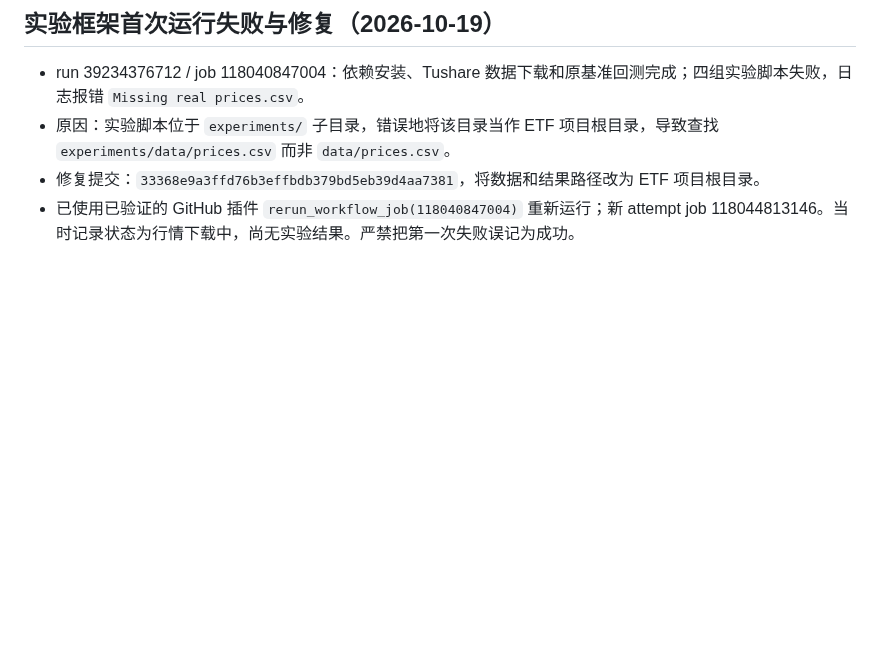
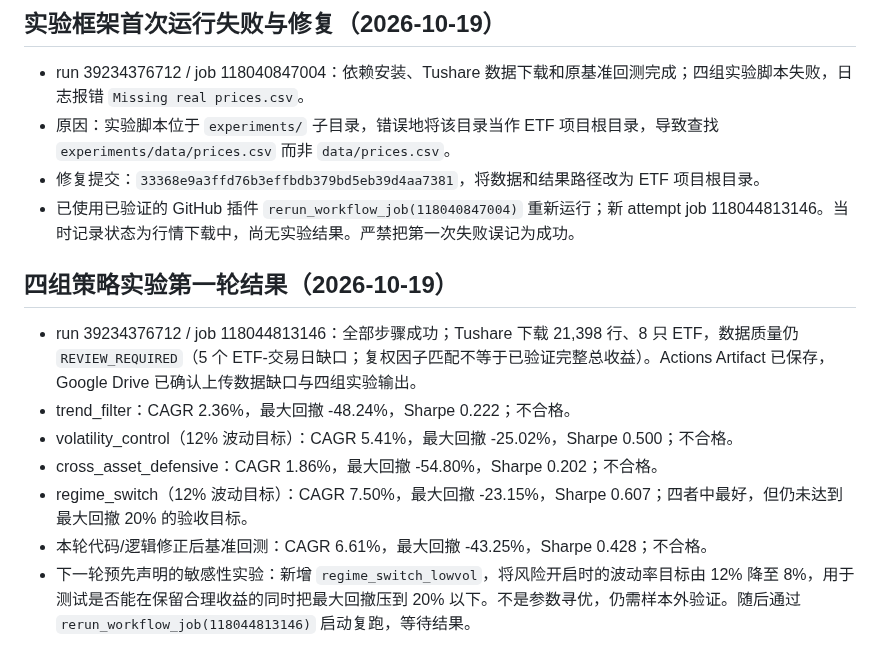
Before and after one commit to magangwwd/ashare-research-infra, a Markdown page: etf_single_rotation/RUNBOOK_AND_RUN_LOG.md, the part around the change. Rendered like a GitHub page; blank space fills up the shorter version.

Commit message:
Record first-round ETF strategy experiment results

```diff
--- a/etf_single_rotation/RUNBOOK_AND_RUN_LOG.md
+++ b/etf_single_rotation/RUNBOOK_AND_RUN_LOG.md
@@ -76,3 +76,12 @@
 - 原因：实验脚本位于 `experiments/` 子目录，错误地将该目录当作 ETF 项目根目录，导致查找 `experiments/data/prices.csv` 而非 `data/prices.csv`。
 - 修复提交：`33368e9a3ffd76b3effbdb379bd5eb39d4aa7381`，将数据和结果路径改为 ETF 项目根目录。
 - 已使用已验证的 GitHub 插件 `rerun_workflow_job(118040847004)` 重新运行；新 attempt job 118044813146。当时记录状态为行情下载中，尚无实验结果。严禁把第一次失败误记为成功。
+
+## 四组策略实验第一轮结果（2026-10-19）
+- run 39234376712 / job 118044813146：全部步骤成功；Tushare 下载 21,398 行、8 只 ETF，数据质量仍 `REVIEW_REQUIRED`（5 个 ETF-交易日缺口；复权因子匹配不等于已验证完整总收益）。Actions Artifact 已保存，Google Drive 已确认上传数据缺口与四组实验输出。
+- trend_filter：CAGR 2.36%，最大回撤 -48.24%，Sharpe 0.222；不合格。
+- volatility_control（12% 波动目标）：CAGR 5.41%，最大回撤 -25.02%，Sharpe 0.500；不合格。
+- cross_asset_defensive：CAGR 1.86%，最大回撤 -54.80%，Sharpe 0.202；不合格。
+- regime_switch（12% 波动目标）：CAGR 7.50%，最大回撤 -23.15%，Sharpe 0.607；四者中最好，但仍未达到最大回撤 20% 的验收目标。
+- 本轮代码/逻辑修正后基准回测：CAGR 6.61%，最大回撤 -43.25%，Sharpe 0.428；不合格。
+- 下一轮预先声明的敏感性实验：新增 `regime_switch_lowvol`，将风险开启时的波动率目标由 12% 降至 8%，用于测试是否能在保留合理收益的同时把最大回撤压到 20% 以下。不是参数寻优，仍需样本外验证。随后通过 `rerun_workflow_job(118044813146)` 启动复跑，等待结果。
```
